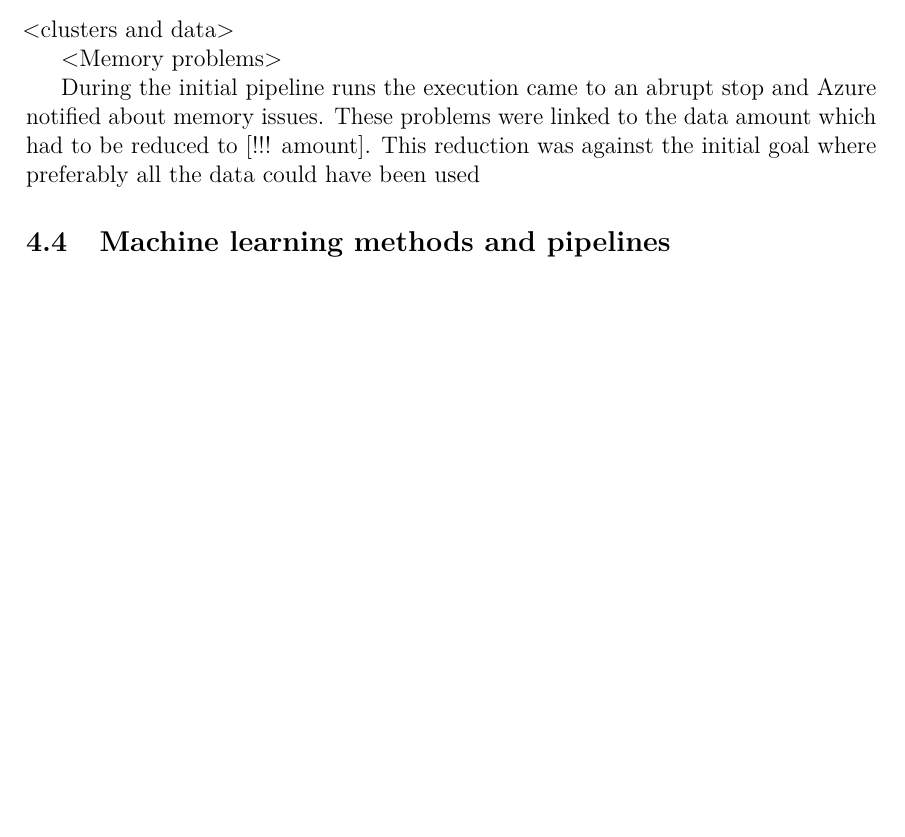
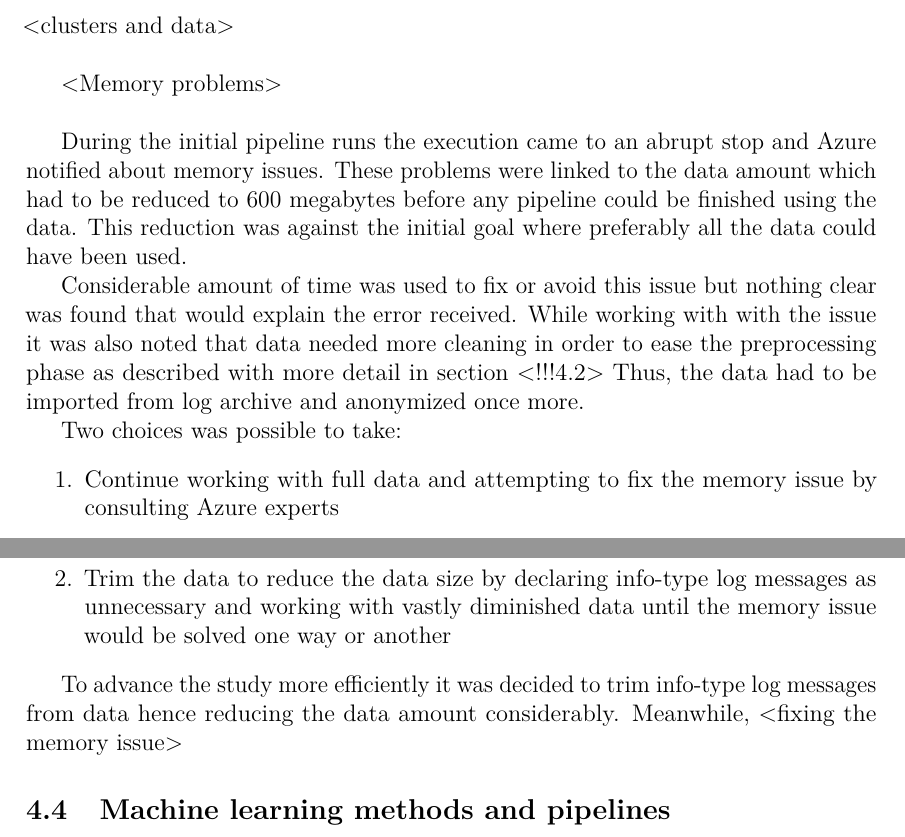
Before and after one commit to Amatson/thesis, a LaTeX thesis (thesis_main.tex): part of page 12 of 16 before the commit and two parts of pages 12 and 13 of 16 after it, the two joined at a grey line, cut so that both start at the same text, the shorter picture padded with empty space. Compiled offline with pdfLaTeX.

Commit message:
Adding content to memory issue

```diff
--- a/thesis_main.tex
+++ b/thesis_main.tex
@@ -223,7 +223,7 @@
 %% argument in box brackets. This is done because the title is part of the
 %% metadata in the pdf/a file, and the metadata cannot contain linebreaks.
 %%
-\thesistitle{Machine learning approach for combining software logs and support tickets}
+\thesistitle{Machine learning approach to support ticket forecasting from software logs}
 %\thesistitle[Title of the thesis]{Title of\\ the thesis}
 %%
 
@@ -595,21 +595,56 @@ this sort of >>impurities>> needed to be cleared from the data.
 
 <virtual machines etc.>
 
+
+
+
 \subsubsection*{Azure ML Studio components}
 <clusters and data>
-
+\\
 
 <Memory problems>
+\\
 
 During the initial pipeline runs
 the execution came to an abrupt stop
 and Azure notified about memory issues.
 These problems were linked to the data amount
-which had to be reduced to [!!! amount].
+which had to be reduced to 600 megabytes
+before any pipeline could be finished using the data.
 This reduction was against the initial goal
-where preferably all the data could have been used
+where preferably all the data could have been used.
 
+Considerable amount of time was used
+to fix or avoid this issue
+but nothing clear was found
+that would explain the error received.
+While working with with the issue
+it was also noted
+that data needed more cleaning
+in order to ease the preprocessing phase
+as described with more detail in section <!!!4.2>
+Thus,
+the data had to be imported from log archive
+and anonymized once more.
 
+Two choices was possible to take:
+\begin{enumerate}
+  \item Continue working with full data
+  and attempting to fix the memory issue
+  by consulting Azure experts
+  \item  Trim the data to reduce the data size
+  by declaring info-type log messages
+  as unnecessary
+  and working with vastly diminished data
+  until the memory issue would be solved
+  one way or another
+\end{enumerate}
+
+To advance the study more efficiently
+it was decided to trim info-type log messages from data
+hence reducing the data amount considerably.
+Meanwhile,
+<fixing the memory issue>
 
 \subsection{Machine learning methods and pipelines}
 
```
Also changed, not shown: out/thesis_main.pdf.
